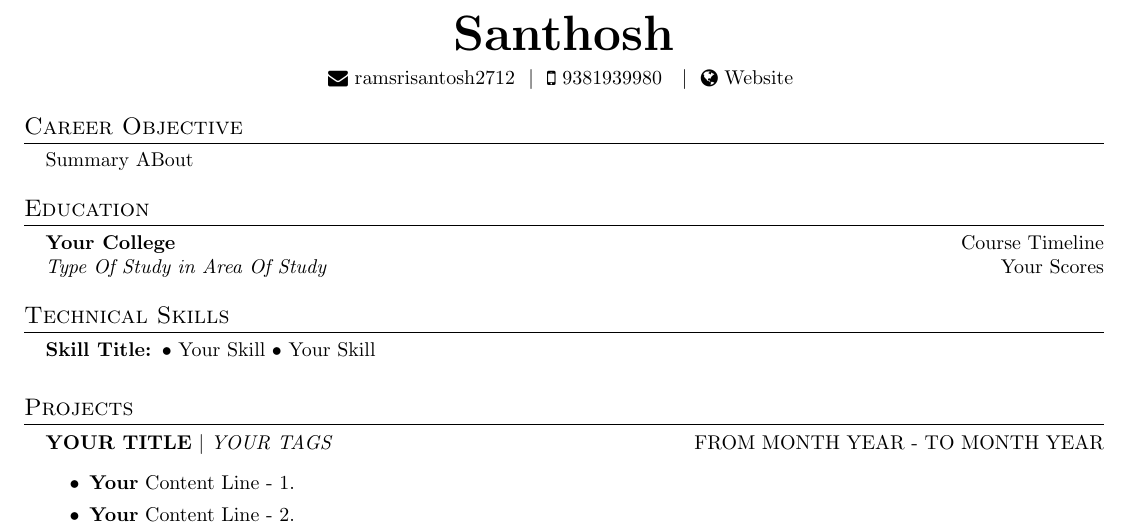
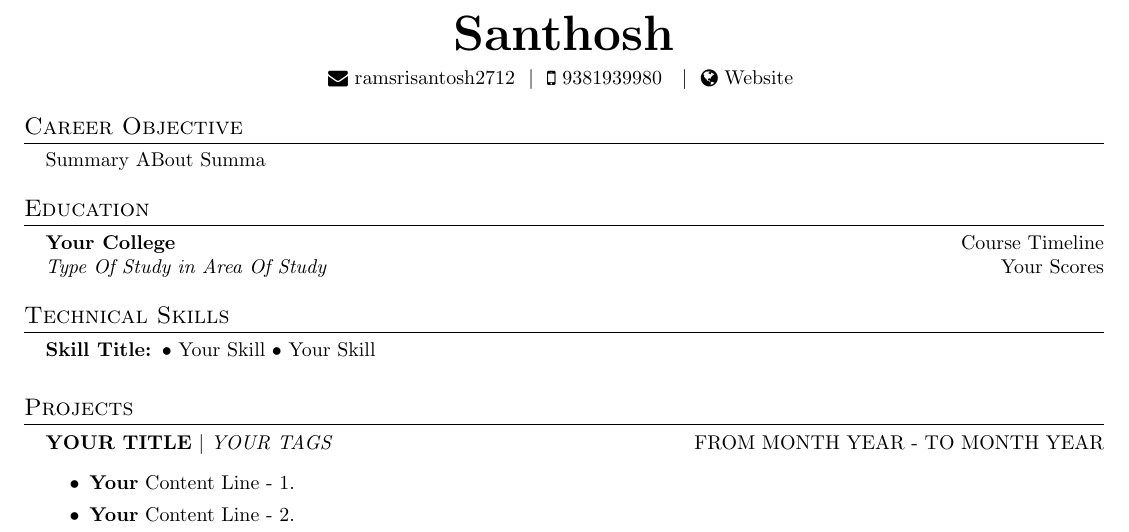
Before and after one commit to chsanto2712/resumes, a LaTeX document (ramsrisantosh2712-template-one.tex): part of the page, cut so that both start at the same text. Compiled offline with pdfLaTeX.

Commit message:
Resume updated at Fri Jan 12 2024 11:19:38 GMT+0530 (India Standard Time)

```diff
--- a/ramsrisantosh2712-template-one.tex
+++ b/ramsrisantosh2712-template-one.tex
@@ -46,7 +46,7 @@
 
       \section{Career Objective}
         \begin{itemize}[leftmargin=0.15in, label={}]
-          \item{Summary ABout }
+          \item{Summary ABout Summa}
         \end{itemize}
 
     \section{Education}
```
